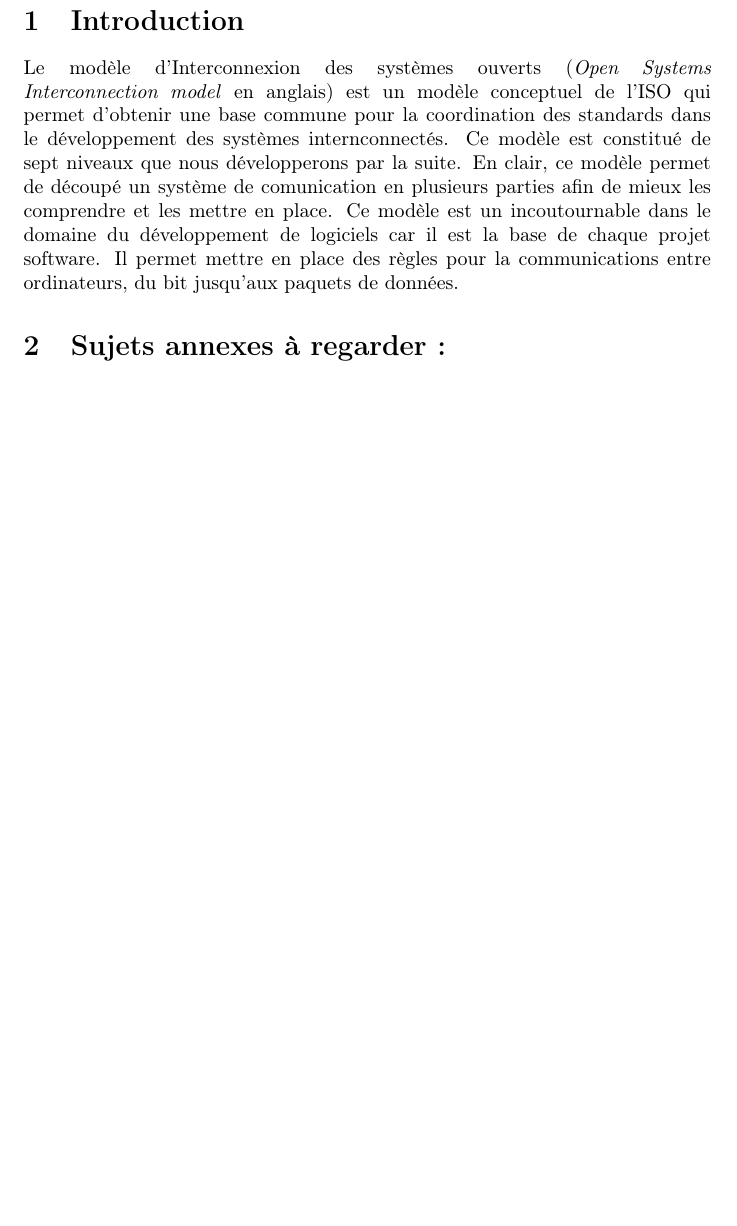
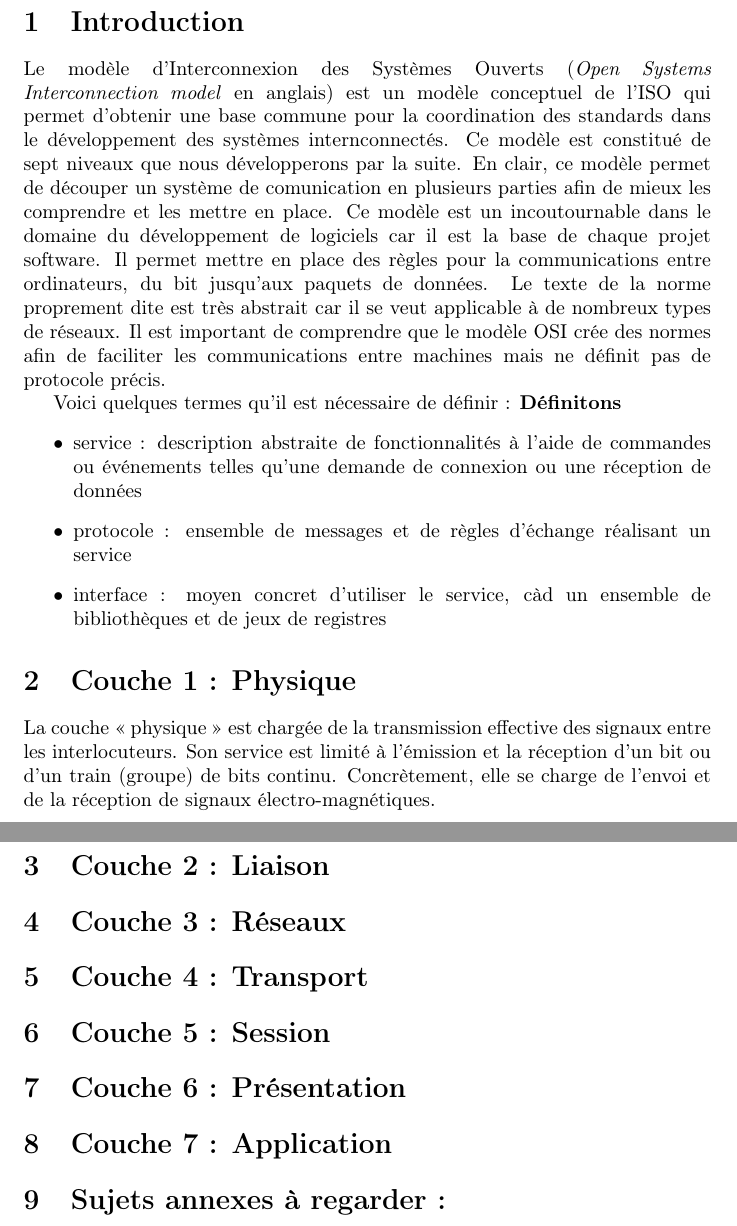
Before and after one commit to amnezicOnly/S3bis, a LaTeX document (Project/OSI/OSI_model.tex): part of page 3 of 3 before the commit and two parts of pages 3 and 4 of 4 after it, the two joined at a grey line, cut so that both start at the same text, the shorter picture padded with empty space. Compiled offline with pdfLaTeX.

```diff
--- a/Project/OSI/OSI_model.tex
+++ b/Project/OSI/OSI_model.tex
@@ -24,7 +24,25 @@
 \newpage
 
 \section{Introduction}
-Le modèle d'Interconnexion des systèmes ouverts (\textit{Open Systems Interconnection model} en anglais) est un modèle conceptuel de l'ISO qui permet d'obtenir une base commune pour la coordination des standards dans le développement des systèmes internconnectés. Ce modèle est constitué de sept niveaux que nous développerons par la suite. En clair, ce modèle permet de découpé un système de comunication en plusieurs parties afin de mieux les comprendre et les mettre en place. Ce modèle est un incoutournable dans le domaine du développement de logiciels car il est la base de chaque projet software. Il permet mettre en place des règles pour la communications entre ordinateurs, du bit jusqu'aux paquets de données.
+Le modèle d'Interconnexion des Systèmes Ouverts (\textit{Open Systems Interconnection model} en anglais) est un modèle conceptuel de l'ISO qui permet d'obtenir une base commune pour la coordination des standards dans le développement des systèmes internconnectés. Ce modèle est constitué de sept niveaux que nous développerons par la suite. En clair, ce modèle permet de découper un système de comunication en plusieurs parties afin de mieux les comprendre et les mettre en place. Ce modèle est un incoutournable dans le domaine du développement de logiciels car il est la base de chaque projet software. Il permet mettre en place des règles pour la communications entre ordinateurs, du bit jusqu'aux paquets de données. Le texte de la norme proprement dite est très abstrait car il se veut applicable à de nombreux types de réseaux.
+Il est important de comprendre que le modèle OSI crée des normes afin de faciliter les communications entre machines mais ne définit pas de protocole précis.
+
+Voici quelques termes qu'il est nécessaire de définir :
+\textbf{Définitons}
+\begin{itemize}
+    \item service : description abstraite de fonctionnalités à l'aide de commandes ou événements telles qu'une demande de connexion ou une réception de données
+    \item protocole : ensemble de messages et de règles d'échange réalisant un service
+    \item interface : moyen concret d'utiliser le service, càd un ensemble de bibliothèques et de jeux de registres
+\end{itemize}
+
+\section{Couche 1 : Physique}
+La couche « physique » est chargée de la transmission effective des signaux entre les interlocuteurs. Son service est limité à l'émission et la réception d'un bit ou d'un train (groupe) de bits continu. Concrètement, elle se charge de l'envoi et de la réception de signaux électro-magnétiques.
+\section{Couche 2 : Liaison}
+\section{Couche 3 : Réseaux}
+\section{Couche 4 : Transport}
+\section{Couche 5 : Session}
+\section{Couche 6 : Présentation}
+\section{Couche 7 : Application}
 
 
 \section{Sujets annexes à regarder :}
```
Also changed, not shown: 2 other files.
